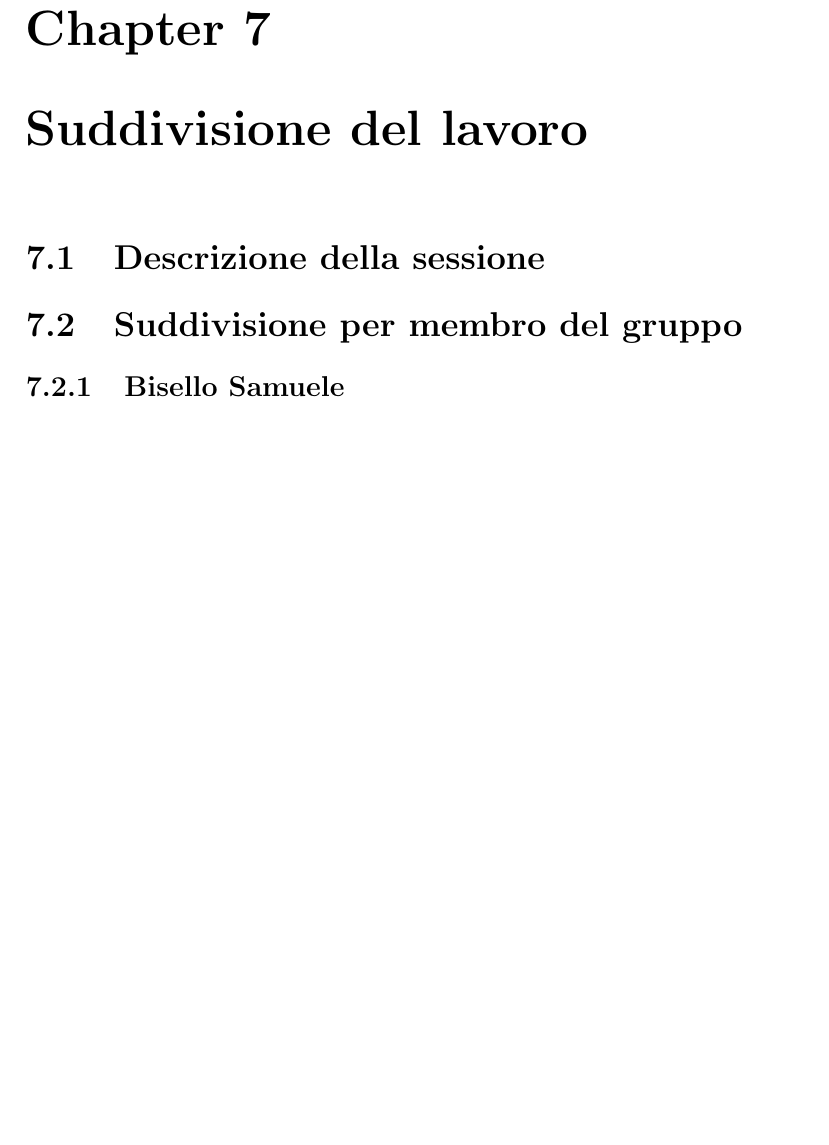
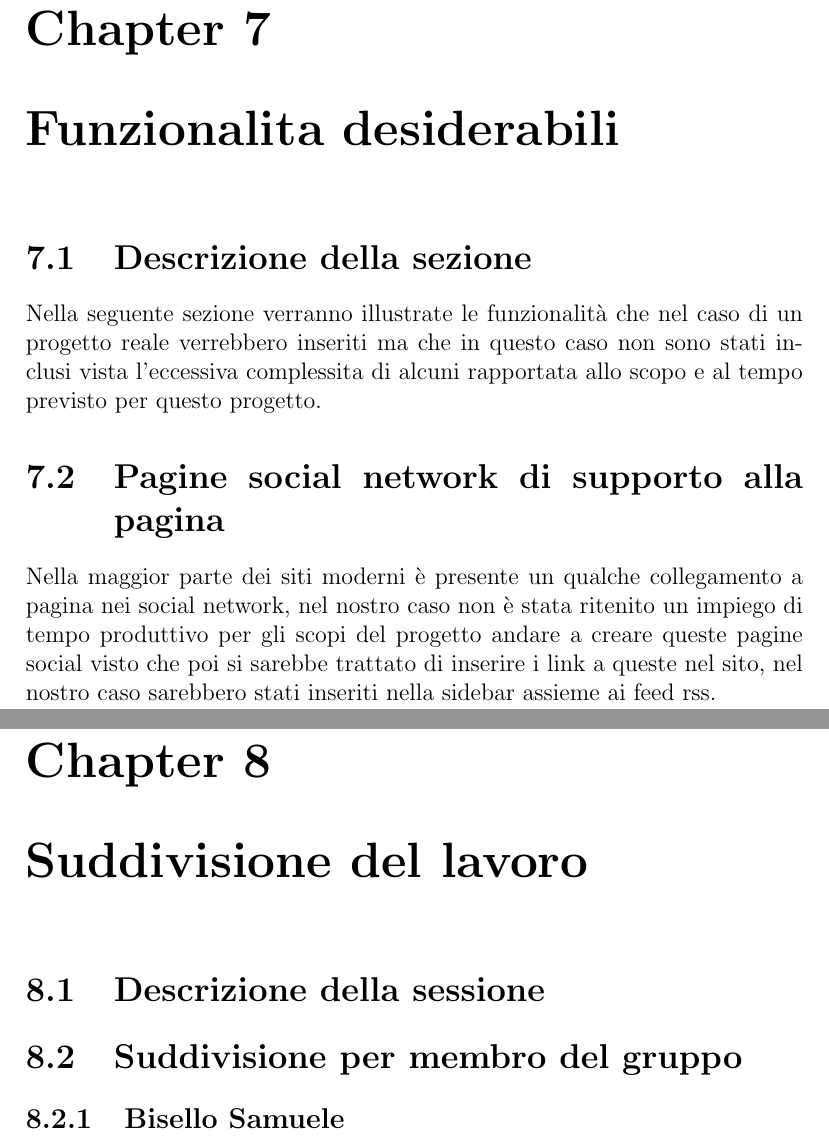
Before and after one commit to M9k/TecWeb-TouhouProject-website, a LaTeX document (Relazione/Relazione.tex): part of page 20 of 21 before the commit and two parts of pages 20 and 21 of 22 after it, the two joined at a grey line, cut so that both start at the same text, the shorter picture padded with empty space. Compiled offline with pdfLaTeX.

Commit message:
aggiunta sezione elementi non inseriti

```diff
--- a/Relazione/Relazione.tex
+++ b/Relazione/Relazione.tex
@@ -261,6 +261,15 @@
 			\subsection{Termini errati}
 				Nel sito appaiono termini con delle lettere maiuscole poste senza rispettare la grammatica inglese. In quei casi si è trascritto il termine esattamente come appare nella documentazione ufficiale, all'interno del videogioco o nei file dello stesso. Alcuni esempi sono "Nights of Night" o "U.N. Owen Was Her". In questo ultimo caso non ci è dato sapere cosa significhi U.N., si pensa possa essere un riferimento a Una Nancy Owen, ma non essendoci alcuna conferma ufficiale è stato preferito ometterlo.\\
 
+	\chapter{Funzionalita desiderabili}
+		\section{Descrizione della sezione}
+		Nella seguente sezione verranno illustrate le funzionalità che nel caso di un progetto reale verrebbero inseriti ma che in questo caso non sono stati inclusi vista l'eccessiva complessita di alcuni rapportata allo scopo e al tempo previsto per questo progetto.
+
+		\section{Pagine social network di supporto alla pagina}
+		Nella maggior parte dei siti moderni è presente un qualche collegamento a pagina nei social network, nel nostro caso non è stata ritenito un impiego di tempo produttivo per gli scopi del progetto andare a creare queste pagine social visto che poi si sarebbe trattato di inserire i link a queste nel sito, nel nostro caso sarebbero stati inseriti nella sidebar assieme ai feed rss.
+
+
+
 	\chapter{Suddivisione del lavoro}
 	\section{Descrizione della sessione}
 	\section{Suddivisione per membro del gruppo}
```
Also changed, not shown: Relazione/Relazione.tex (2 more changed lines).
